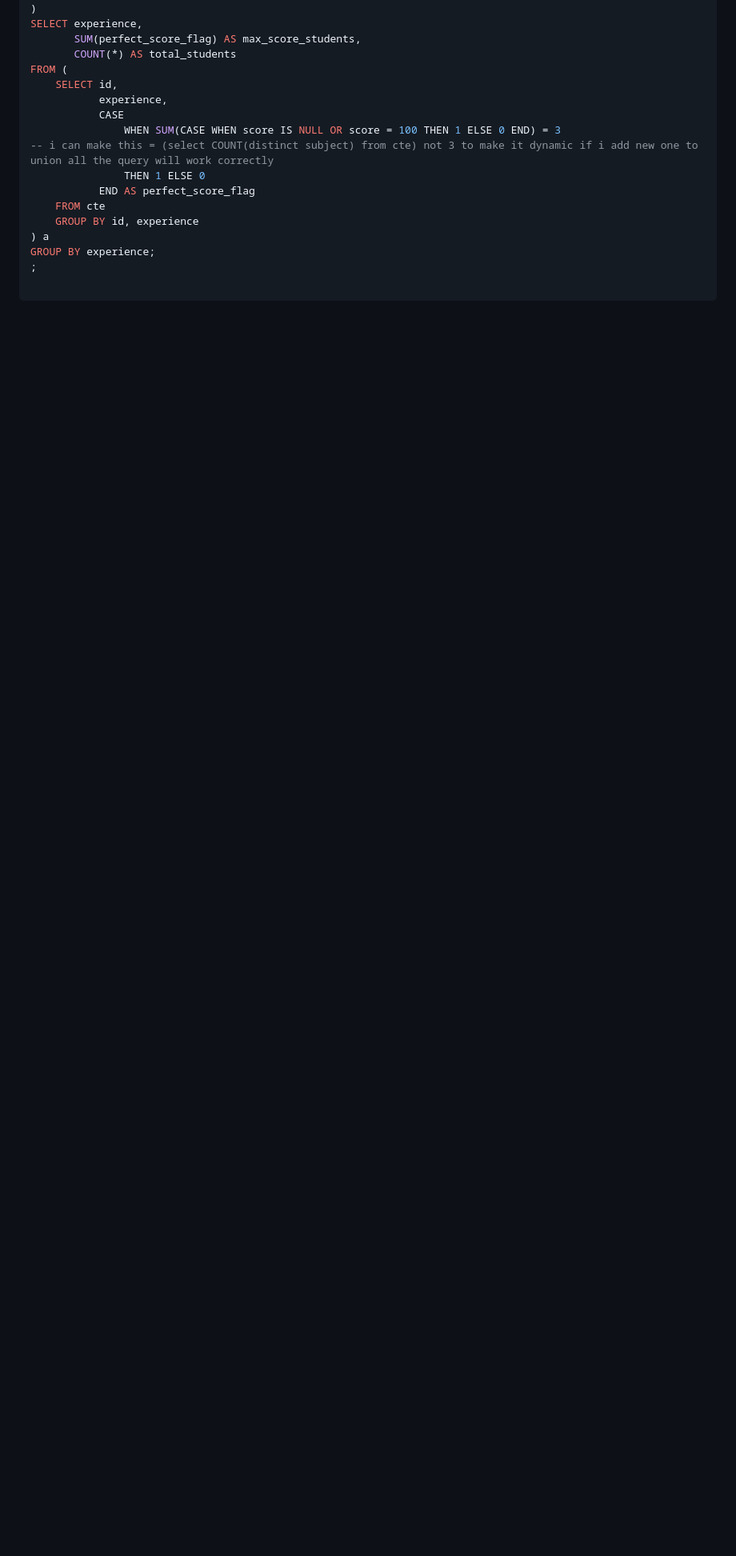
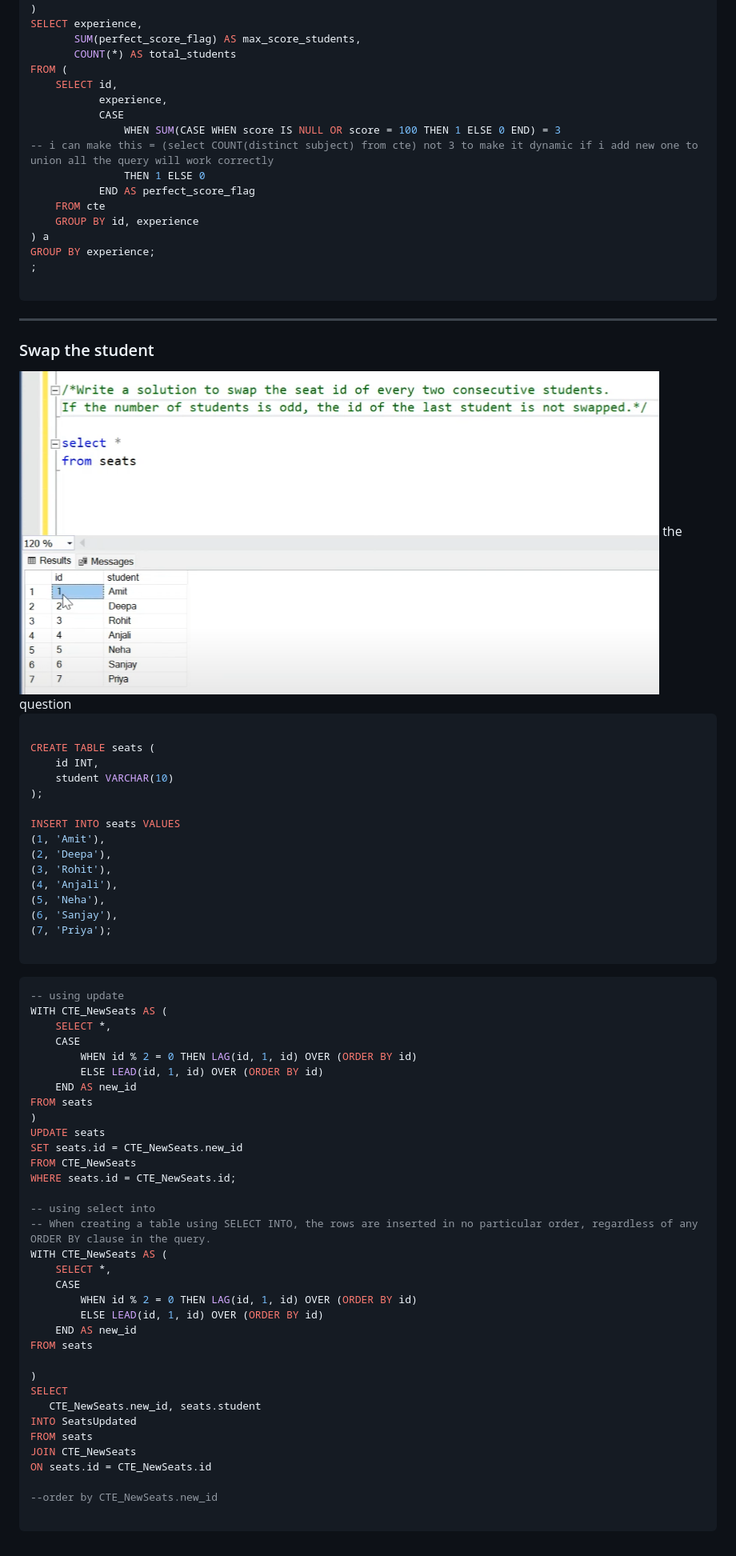
Before and after one commit to Abdallh-Ayman/Review_SQL_Python, a Markdown page: SQL_interviews_questions/SQL_Query.md, the part around the change. Shown at 80% size. GitHub-like rendering; pictures changed too: SQL_interviews_questions/swap_value.png (added); blank space fills up the shorter version.

Commit message:
sql

````diff
--- a/SQL_interviews_questions/SQL_Query.md
+++ b/SQL_interviews_questions/SQL_Query.md
@@ -1458,3 +1458,63 @@ GROUP BY experience;
 ;
 
 ```
+
+----
+### Swap the student
+<img src="swap_value.png" width='800px' hight='800px' >
+the question
+
+```sql
+
+CREATE TABLE seats (
+    id INT,
+    student VARCHAR(10)
+);
+
+INSERT INTO seats VALUES
+(1, 'Amit'),
+(2, 'Deepa'),
+(3, 'Rohit'),
+(4, 'Anjali'),
+(5, 'Neha'),
+(6, 'Sanjay'),
+(7, 'Priya');
+
+```
+
+```sql
+-- using update
+WITH CTE_NewSeats AS (
+    SELECT *,
+    CASE
+        WHEN id % 2 = 0 THEN LAG(id, 1, id) OVER (ORDER BY id)
+        ELSE LEAD(id, 1, id) OVER (ORDER BY id)
+    END AS new_id
+FROM seats
+)
+UPDATE seats
+SET seats.id = CTE_NewSeats.new_id
+FROM CTE_NewSeats
+WHERE seats.id = CTE_NewSeats.id;
+
+-- using select into
+-- When creating a table using SELECT INTO, the rows are inserted in no particular order, regardless of any ORDER BY clause in the query.
+WITH CTE_NewSeats AS (
+    SELECT *,
+    CASE
+        WHEN id % 2 = 0 THEN LAG(id, 1, id) OVER (ORDER BY id)
+        ELSE LEAD(id, 1, id) OVER (ORDER BY id)
+    END AS new_id
+FROM seats
+
+)
+SELECT
+   CTE_NewSeats.new_id, seats.student
+INTO SeatsUpdated
+FROM seats
+JOIN CTE_NewSeats
+ON seats.id = CTE_NewSeats.id
+
+--order by CTE_NewSeats.new_id
+
+```
````
Also changed, not shown: SQL_explain/DB_SQL.md (+3 -0 lines).
